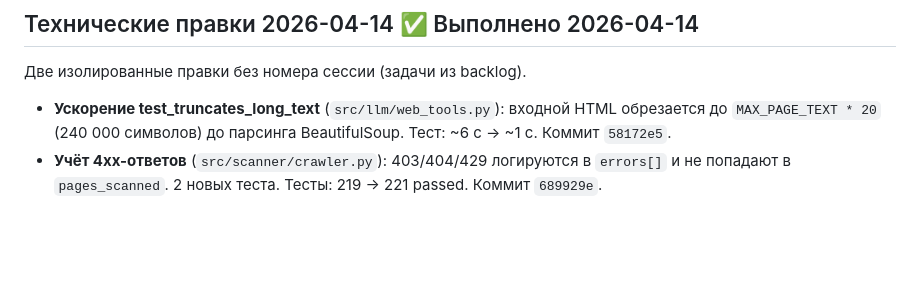
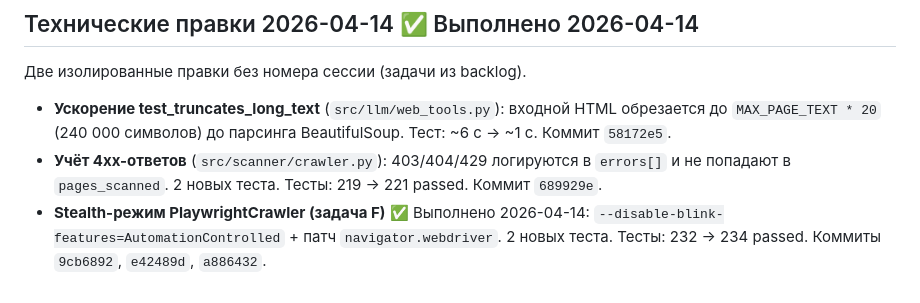
Before and after one commit to Nataly369264/compliance152, a Markdown page: NEXT_SESSIONS_PLAN.md, the part around the change. GitHub-like rendering; blank space fills up the shorter version.

Commit message:
docs(session-close): add Документы line to passport, update NEXT_SESSIONS_PLAN (task F)
Co-Authored-By: Claude Sonnet 4.6 <noreply@anthropic.com>

```diff
--- a/NEXT_SESSIONS_PLAN.md
+++ b/NEXT_SESSIONS_PLAN.md
@@ -219,3 +219,4 @@ Claude Desktop теперь видит корень проекта `C:\Projects\
 
 - **Ускорение test_truncates_long_text** (`src/llm/web_tools.py`): входной HTML обрезается до `MAX_PAGE_TEXT * 20` (240 000 символов) до парсинга BeautifulSoup. Тест: ~6 с → ~1 с. Коммит `58172e5`.
 - **Учёт 4xx-ответов** (`src/scanner/crawler.py`): 403/404/429 логируются в `errors[]` и не попадают в `pages_scanned`. 2 новых теста. Тесты: 219 → 221 passed. Коммит `689929e`.
+- **Stealth-режим PlaywrightCrawler (задача F)** ✅ Выполнено 2026-04-14: `--disable-blink-features=AutomationControlled` + патч `navigator.webdriver`. 2 новых теста. Тесты: 232 → 234 passed. Коммиты `9cb6892`, `e42489d`, `a886432`.
```
Also changed, not shown: PROJECT_PASSPORT.md (+2 -0 lines).
